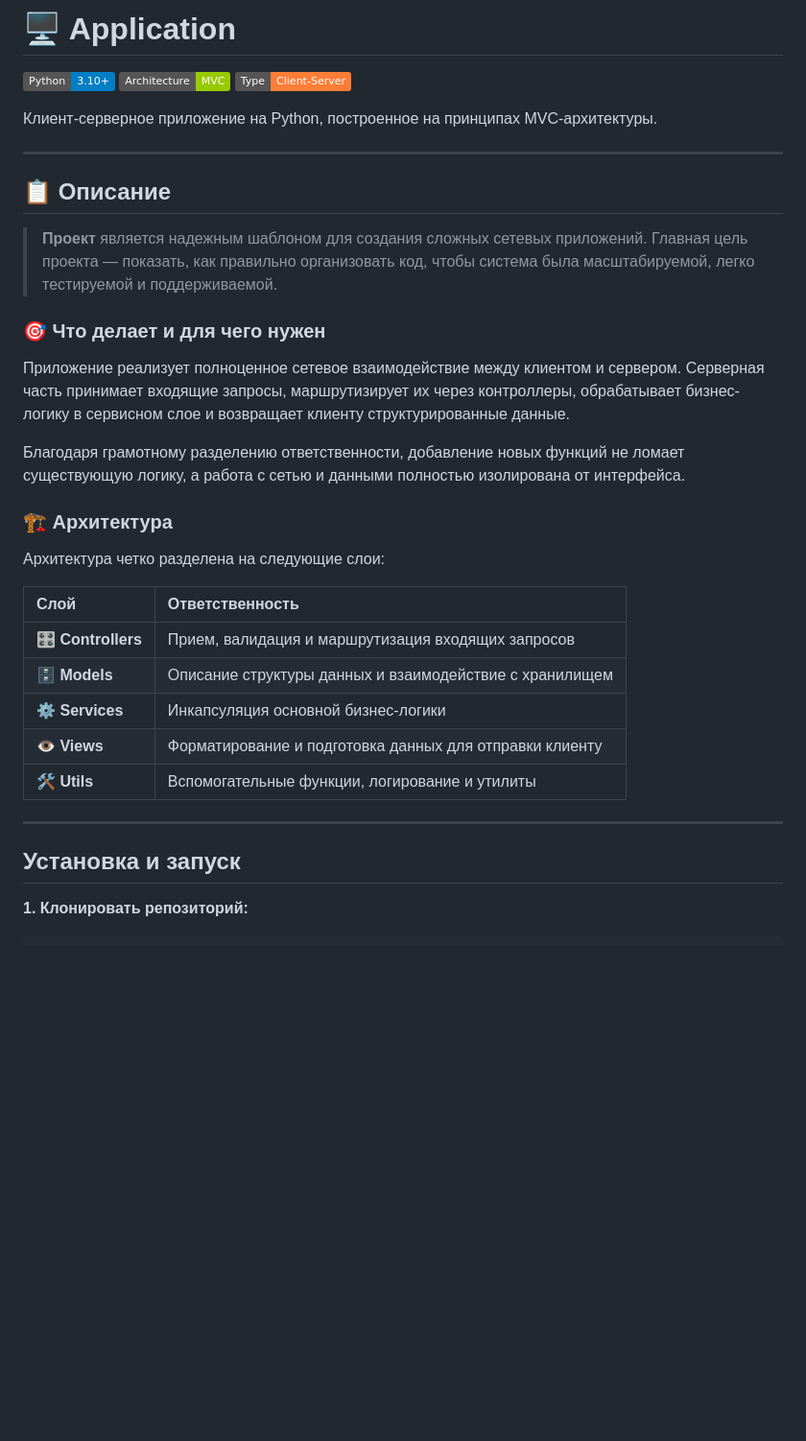
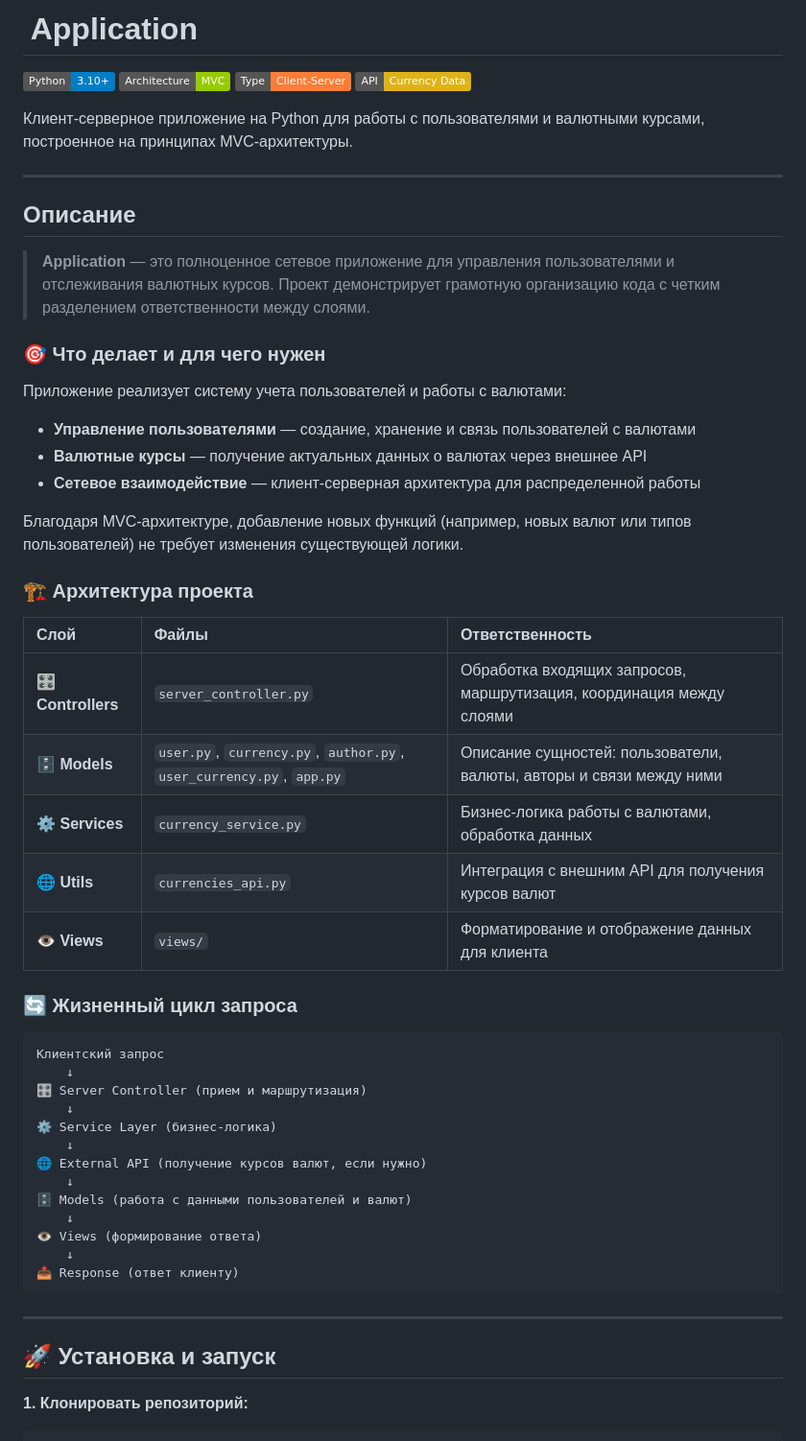
Before and after one commit to IvanPlatunov/Application, a Markdown page: README.md, the part around one of its changes. Shown at 96% size. GitHub-like rendering; badges without logos; blank space fills up the shorter version.

````diff
--- a/README.md
+++ b/README.md
@@ -1,36 +1,57 @@
-# 🖥️ Application
+# ️ Application
 
 [![Python](https://img.shields.io/badge/Python-3.10+-blue?logo=python)]()
 [![Architecture](https://img.shields.io/badge/Architecture-MVC-green)]()
 [![Client-Server](https://img.shields.io/badge/Type-Client--Server-orange)]()
+[![API](https://img.shields.io/badge/API-Currency_Data-yellow)]()
 
-Клиент-серверное приложение на Python, построенное на принципах MVC-архитектуры.
+Клиент-серверное приложение на Python для работы с пользователями и валютными курсами, построенное на принципах MVC-архитектуры.
 
 ---
 
-## 📋 Описание
+##  Описание
 
-> **Проект** является надежным шаблоном для создания сложных сетевых приложений. Главная цель проекта — показать, как правильно организовать код, чтобы система была масштабируемой, легко тестируемой и поддерживаемой.
+> **Application** — это полноценное сетевое приложение для управления пользователями и отслеживания валютных курсов. Проект демонстрирует грамотную организацию кода с четким разделением ответственности между слоями.
 
 ### 🎯 Что делает и для чего нужен
-Приложение реализует полноценное сетевое взаимодействие между клиентом и сервером. Серверная часть принимает входящие запросы, маршрутизирует их через контроллеры, обрабатывает бизнес-логику в сервисном слое и возвращает клиенту структурированные данные.
+Приложение реализует систему учета пользователей и работы с валютами:
+- **Управление пользователями** — создание, хранение и связь пользователей с валютами
+- **Валютные курсы** — получение актуальных данных о валютах через внешнее API
+- **Сетевое взаимодействие** — клиент-серверная архитектура для распределенной работы
 
-Благодаря грамотному разделению ответственности, добавление новых функций не ломает существующую логику, а работа с сетью и данными полностью изолирована от интерфейса.
+Благодаря MVC-архитектуре, добавление новых функций (например, новых валют или типов пользователей) не требует изменения существующей логики.
 
-### 🏗️ Архитектура
-Архитектура четко разделена на следующие слои:
+### 🏗️ Архитектура проекта
 
-| Слой | Ответственность |
-| :--- | :--- |
-| 🎛️ **Controllers** | Прием, валидация и маршрутизация входящих запросов |
-| 🗄️ **Models** | Описание структуры данных и взаимодействие с хранилищем |
-| ⚙️ **Services** | Инкапсуляция основной бизнес-логики |
-| ️👁️ **Views** | Форматирование и подготовка данных для отправки клиенту |
-| 🛠️ **Utils** | Вспомогательные функции, логирование и утилиты |
+| Слой | Файлы | Ответственность |
+| :--- | :--- | :--- |
+| 🎛️ **Controllers** | `server_controller.py` | Обработка входящих запросов, маршрутизация, координация между слоями |
+| 🗄️ **Models** | `user.py`, `currency.py`, `author.py`, `user_currency.py`, `app.py` | Описание сущностей: пользователи, валюты, авторы и связи между ними |
+| ⚙️ **Services** | `currency_service.py` | Бизнес-логика работы с валютами, обработка данных |
+| 🌐 **Utils** | `currencies_api.py` | Интеграция с внешним API для получения курсов валют |
+| 👁️ **Views** | `views/` | Форматирование и отображение данных для клиента |
+
+### 🔄 Жизненный цикл запроса
+
+```
+Клиентский запрос
+    ↓
+🎛️ Server Controller (прием и маршрутизация)
+    ↓
+⚙️ Service Layer (бизнес-логика)
+    ↓
+🌐 External API (получение курсов валют, если нужно)
+    ↓
+🗄️ Models (работа с данными пользователей и валют)
+    ↓
+👁️ Views (формирование ответа)
+    ↓
+📤 Response (ответ клиенту)
+```
 
 ---
 
-##  Установка и запуск
+## 🚀 Установка и запуск
 
 **1. Клонировать репозиторий:**
 ```bash
````
Also changed, not shown: other parts of README.md (+24 -11 lines).
